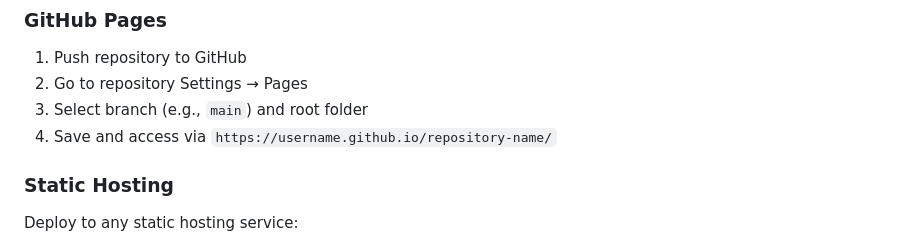
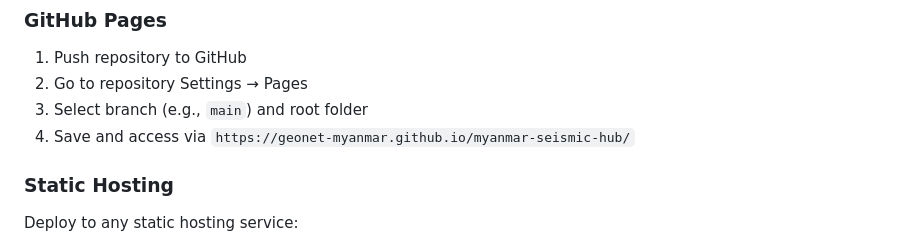
Before and after one commit to geonet-myanmar/myanmar-seismic-hub, a Markdown page: README.md, the part around the change. Drawn GitHub-style.

```diff
--- a/README.md
+++ b/README.md
@@ -303,7 +303,7 @@ Update the `<script>` and `<link>` tags in `index.html` to reference local files
 1. Push repository to GitHub
 2. Go to repository Settings → Pages
 3. Select branch (e.g., `main`) and root folder
-4. Save and access via `https://username.github.io/repository-name/`
+4. Save and access via `https://geonet-myanmar.github.io/myanmar-seismic-hub/`
 
 ### Static Hosting
 Deploy to any static hosting service:
```
